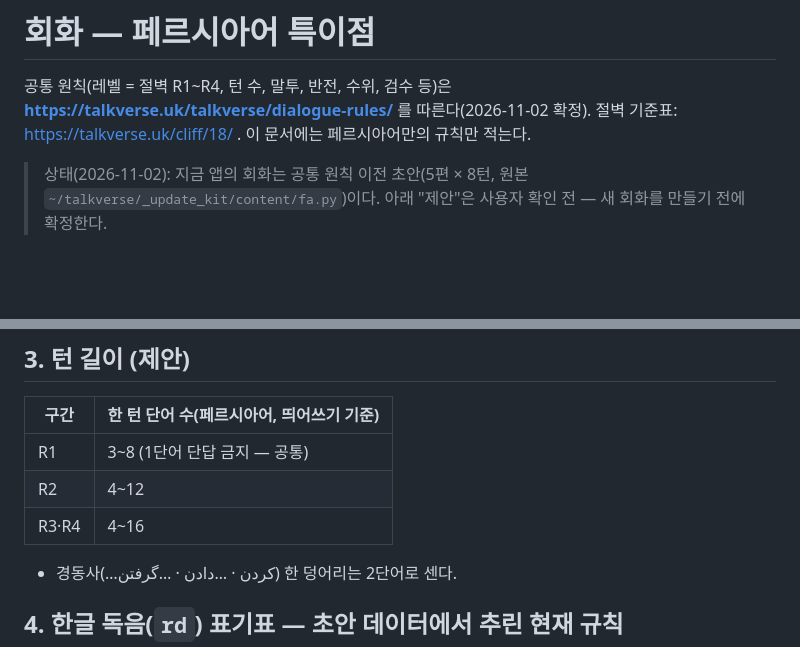
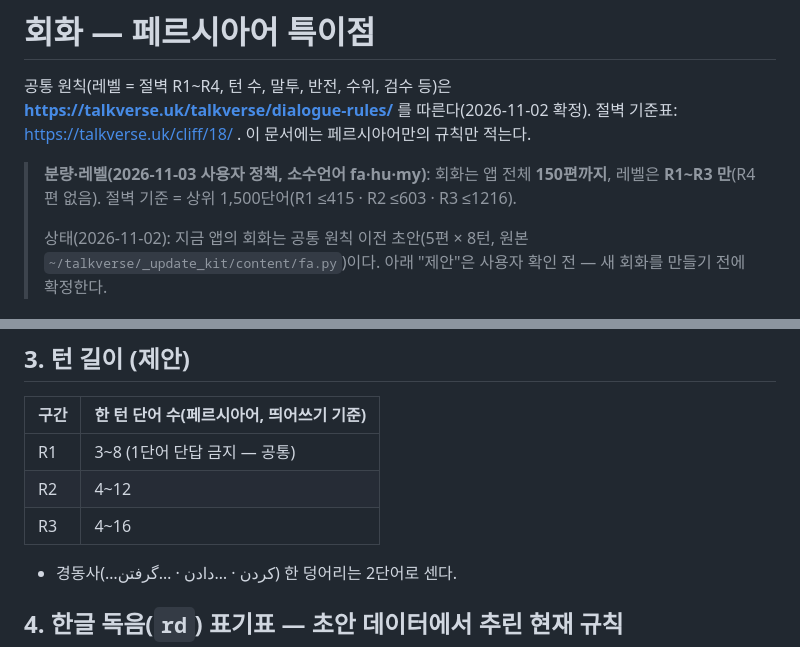
Before and after one commit to talkverselab/talkverse-fa, a Markdown page: docs/DIALOGUE_NOTES.md, 2 parts joined by grey strips. Rendered like a GitHub page; blank space fills up the shorter version.

Commit message:
docs: 회화 분량·레벨 — 소수언어 정책(150편 이내, R1~R3 만)
Co-Authored-By: Claude Opus 5.5 <noreply@anthropic.com>
Claude-Session: https://claude.ai/code/session_017c1zPCspchdghYm3uV8jgc

```diff
--- a/docs/DIALOGUE_NOTES.md
+++ b/docs/DIALOGUE_NOTES.md
@@ -3,6 +3,8 @@
 공통 원칙(레벨 = 절벽 R1~R4, 턴 수, 말투, 반전, 수위, 검수 등)은 **https://talkverse.uk/talkverse/dialogue-rules/** 를 따른다(2026-11-02 확정).
 절벽 기준표: https://talkverse.uk/cliff/18/ . 이 문서에는 페르시아어만의 규칙만 적는다.
 
+> **분량·레벨(2026-11-03 사용자 정책, 소수언어 fa·hu·my)**: 회화는 앱 전체 **150편까지**, 레벨은 **R1~R3 만**(R4 편 없음). 절벽 기준 = 상위 1,500단어(R1 ≤415 · R2 ≤603 · R3 ≤1216).
+>
 > 상태(2026-11-02): 지금 앱의 회화는 공통 원칙 이전 초안(5편 × 8턴, 원본 `~/talkverse/_update_kit/content/fa.py`)이다.
 > 아래 "제안"은 사용자 확인 전 — 새 회화를 만들기 전에 확정한다.
 
@@ -24,7 +26,7 @@
 |---|---|
 | R1 | 3~8 (1단어 단답 금지 — 공통) |
 | R2 | 4~12 |
-| R3·R4 | 4~16 |
+| R3 | 4~16 |
 
 - 경동사(…کردن · …دادن · …گرفتن) 한 덩어리는 2단어로 센다.
 
```
